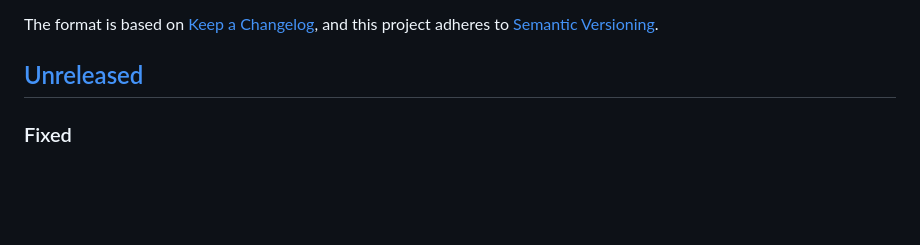
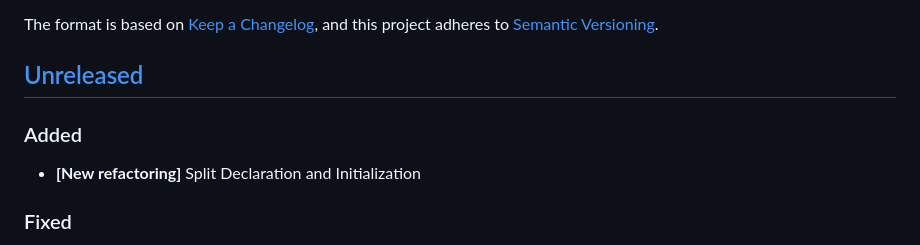
Before and after one commit to nicoespeon/abracadabra, a Markdown page: CHANGELOG.md, the part around the change. GitHub-like rendering; blank space fills up the shorter version.

```diff
--- a/CHANGELOG.md
+++ b/CHANGELOG.md
@@ -6,6 +6,10 @@ The format is based on [Keep a Changelog](https://keepachangelog.com/en/1.0.0/),
 and this project adheres to [Semantic Versioning](https://semver.org/spec/v2.0.0.html).
 
 ## [Unreleased]
+
+### Added
+
+- **[New refactoring]** Split Declaration and Initialization
 
 ### Fixed
 
```
Also changed, not shown: README.md (+13 -0 lines), docs/demo/split-declaration-and-initialization.gif (added).
